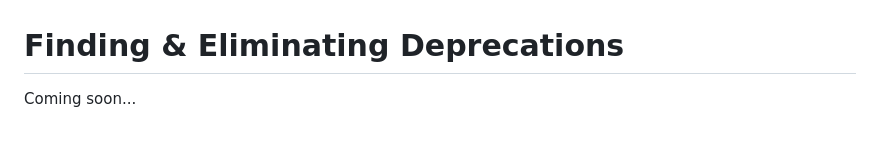
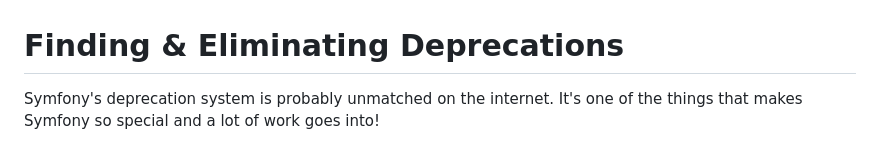
Before and after one commit to SymfonyCasts/symfony6, a Markdown page: sfcasts/deprecations.md, the part around one of its changes. GitHub-like rendering.

```diff
--- a/sfcasts/deprecations.md
+++ b/sfcasts/deprecations.md
@@ -1,4 +1,5 @@
 # Finding & Eliminating Deprecations
 
-Coming soon...
+Symfony's deprecation system is probably unmatched on the internet. It's one of the
+things that makes Symfony so special and a lot of work goes into!
 
```
Also changed, not shown: other parts of sfcasts/deprecations.md (+121 -1 lines).
